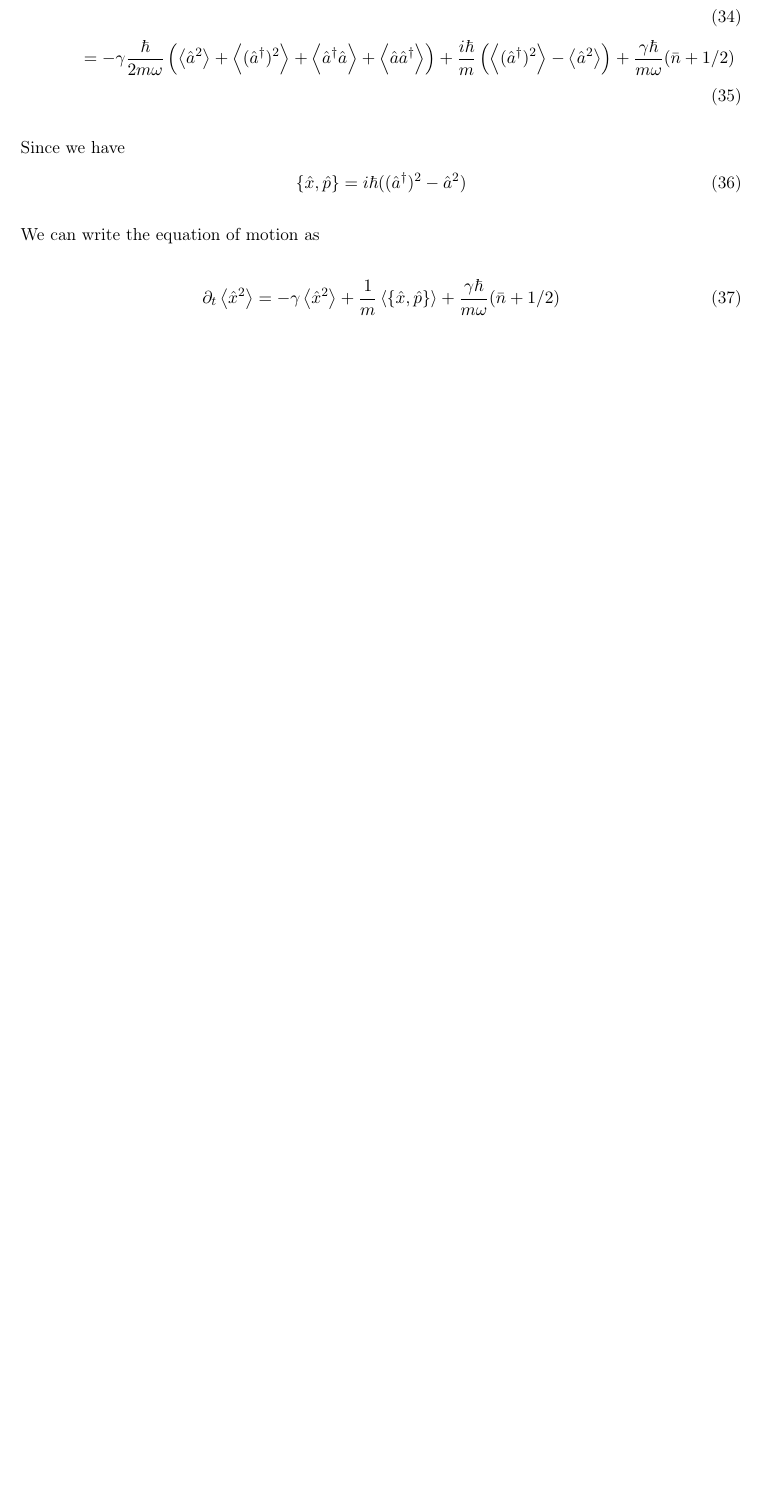
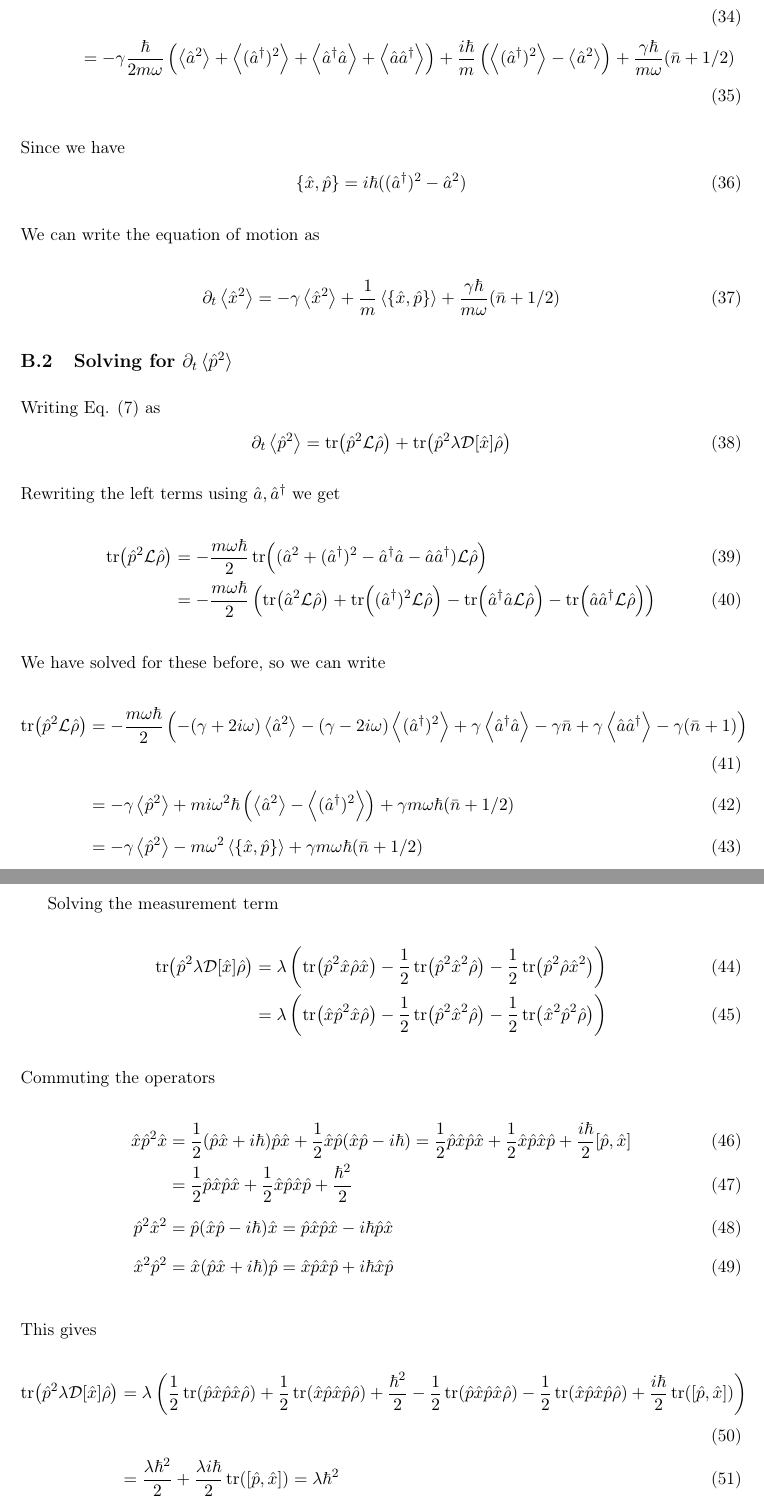
Before and after one commit to maxerikss/Bachelor_Project, a LaTeX thesis (Bachelor_Thesis/main.tex, which reads Bachelor_Thesis/paper/EOM.tex): part of page 9 of 9 before the commit and two parts of pages 9 and 10 of 10 after it, the two joined at a grey line, cut so that both start at the same text, the shorter picture padded with empty space. Compiled offline with pdfLaTeX.

Commit message:
done with p2

```diff
--- a/Bachelor_Thesis/paper/EOM.tex
+++ b/Bachelor_Thesis/paper/EOM.tex
@@ -107,3 +108,38 @@ We can write the equation of motion as
 \begin{equation}
     \dt\expval{\xop^2} = - \gamma \expval{\xop^2} + \frac{1}{m}\expval{\acomm{\xop}{\pop}} + \frac{\gamma \hbar}{m\omega}(\nbar + 1/2)
 \end{equation}
+
+\subsection{Solving for $\dt\expval{\pop^2}$}
+Writing Eq. \eqref{eq:p2} as
+\begin{equation}
+    \dt\expval{\pop^2} = \tr(\pop^2 \mathcal{L}\dmatrix) + \tr(\pop^2 \lambda \mathcal{D}[\hat{x}] \dmatrix)\label{eq:p2b}
+\end{equation}
+Rewriting the left terms using $\a,\ad$ we get
+\begin{align}
+    \tr(\pop^2\liouvillian\dmatrix) &= -\frac{m\omega \hbar}{2} \tr((\a^2 + (\ad)^2 - \ad\a - \a\ad)\liouvillian\dmatrix)\\
+    &= -\frac{m\omega \hbar}{2} \left( \tr(\a^2\liouvillian\dmatrix) + \tr((\ad)^2\liouvillian\dmatrix) - \tr(\ad\a\liouvillian\dmatrix) - \tr(\a\ad\liouvillian\dmatrix) \right)
+\end{align}
+We have solved for these before, so we can write
+\begin{align}
+    \tr(\pop^2\liouvillian\dmatrix) &= -\frac{m\omega \hbar}{2} \left( -(\gamma + 2i\omega) \expval{\a^2} -(\gamma - 2i\omega) \expval{(\ad)^2} +\gamma \expval{\ad\a} - \gamma\nbar +\gamma \expval{\a\ad} - \gamma(\nbar + 1)  \right)\\
+    &= -\gamma \expval{\pop^2} + m i\omega^2 \hbar \left( \expval{\a^2} - \expval{(\ad)^2} \right) + \gamma m \omega\hbar (\nbar + 1/2)\\
+    &= -\gamma \expval{\pop^2} - m\omega^2 \expval{\acomm{\xop}{\pop}} + \gamma m \omega\hbar (\nbar + 1/2)
+\end{align}
+
+Solving the measurement term
+\begin{align}
+    \tr(\pop^2 \lambda \super{\xop} \dmatrix) &= \lambda \left( \tr(\pop^2 \xop \dmatrix \xop) - \frac{1}{2}\tr(\pop^2 \xop^2 \dmatrix) - \frac{1}{2} \tr(\pop^2 \dmatrix \xop^2) \right)\\
+    &= \lambda \left( \tr(\xop \pop^2 \xop \dmatrix) - \frac{1}{2} \tr(\pop^2 \xop^2 \dmatrix) - \frac{1}{2} \tr(\xop^2 \pop^2 \dmatrix) \right)
+\end{align}
+Commuting the operators
+\begin{align}
+    \xop \pop^2 \xop &= \frac{1}{2}(\pop\xop + i\hbar)\pop\xop + \frac{1}{2}\xop\pop(\xop\pop -i\hbar) = \frac{1}{2}\pop\xop\pop\xop + \frac{1}{2} \xop\pop\xop\pop + \frac{i\hbar}{2} \comm{\pop}{\xop}\\
+    &=\frac{1}{2}\pop\xop\pop\xop + \frac{1}{2} \xop\pop\xop\pop +\frac{\hbar^2}{2}\\
+    \pop^2 \xop^2 &= \pop (\xop\pop -i\hbar)\xop = \pop\xop\pop\xop - i\hbar \pop\xop\\
+    \xop^2 \pop^2 &= \xop(\pop\xop + i\hbar)\pop = \xop\pop\xop\pop + i\hbar \xop\pop
+\end{align}
+This gives
+\begin{align}
+    \tr(\pop^2 \lambda \super{\xop} \dmatrix) &= \lambda \left(  \frac{1}{2}\tr(\pop\xop\pop\xop \dmatrix) + \frac{1}{2} \tr(\xop\pop\xop\pop\dmatrix) + \frac{\hbar^2}{2} -\frac{1}{2}\tr(\pop\xop\pop\xop \dmatrix) - \frac{1}{2} \tr(\xop\pop\xop\pop\dmatrix) + \frac{i\hbar}{2}\tr(\comm{\pop}{\xop}) \right)\\
+    &= \frac{\lambda \hbar^2}{2} + \frac{\lambda i \hbar}{2} \tr(\comm{\pop}{\xop}) = \lambda \hbar^2
+\end{align}
```
Also changed, not shown: Bachelor_Thesis/Bachelor_Thesis.pdf, Bachelor_Thesis/paper/EOM.tex (10 more changed lines).
